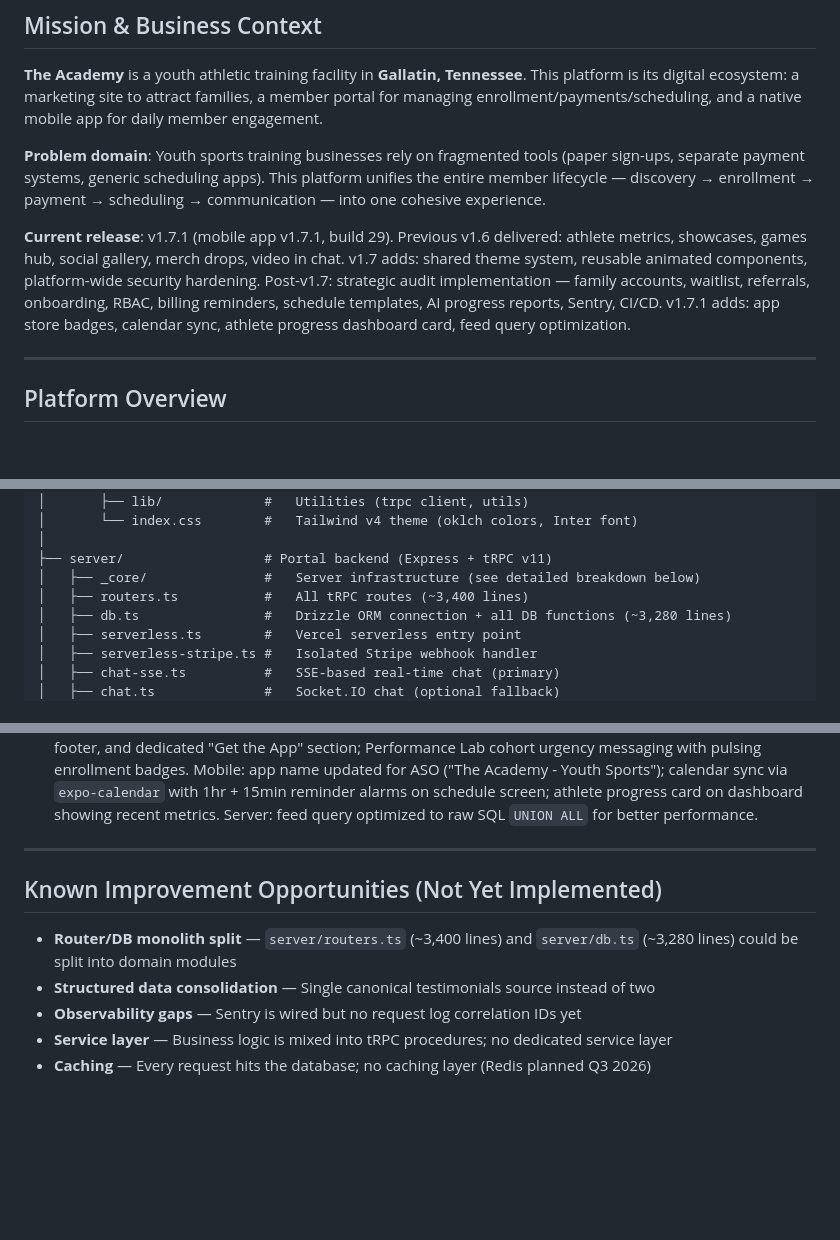
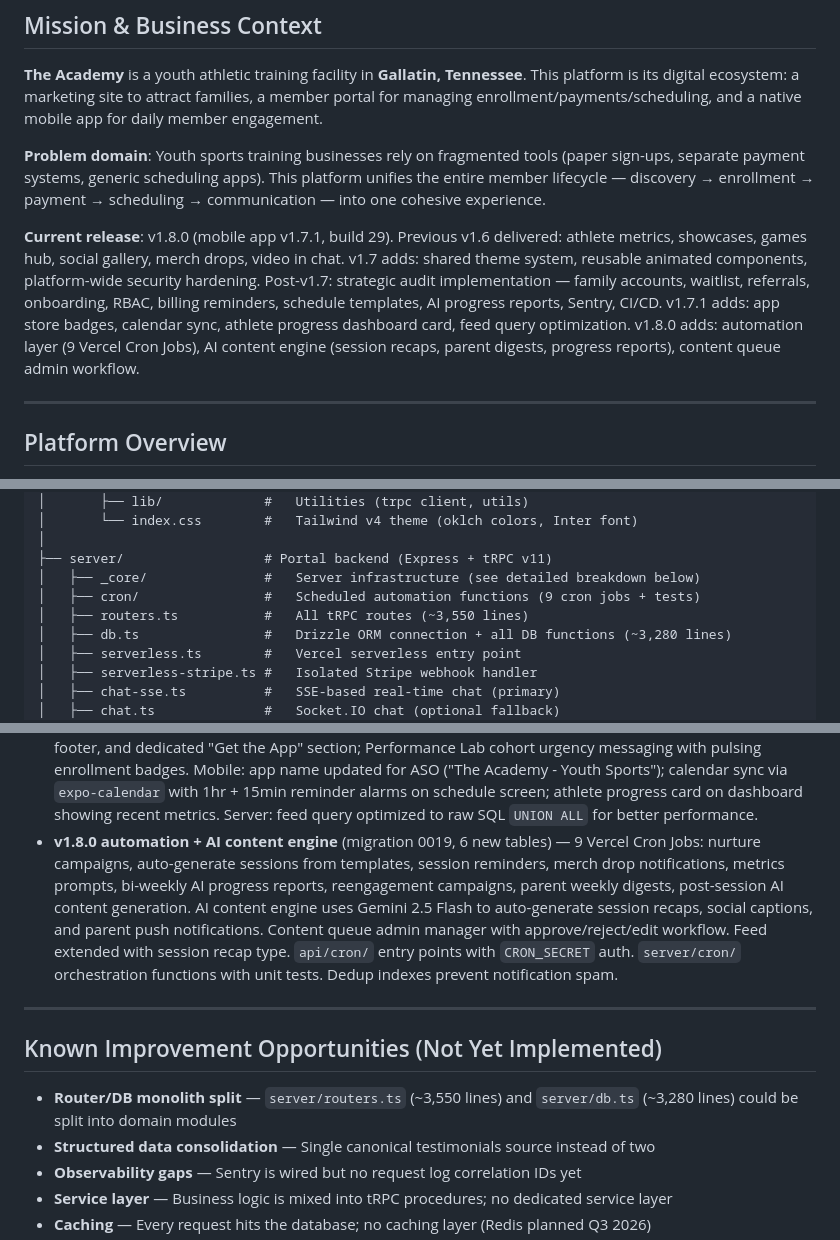
Before and after one commit to Tarshann/academy-platform, a Markdown page: CLAUDE.md, 3 parts joined by grey strips. Drawn GitHub-style; blank space fills up the shorter version.

```diff
--- a/CLAUDE.md
+++ b/CLAUDE.md
@@ -11,7 +11,7 @@
 
 **Problem domain**: Youth sports training businesses rely on fragmented tools (paper sign-ups, separate payment systems, generic scheduling apps). This platform unifies the entire member lifecycle — discovery → enrollment → payment → scheduling → communication — into one cohesive experience.
 
-**Current release**: v1.7.1 (mobile app v1.7.1, build 29). Previous v1.6 delivered: athlete metrics, showcases, games hub, social gallery, merch drops, video in chat. v1.7 adds: shared theme system, reusable animated components, platform-wide security hardening. Post-v1.7: strategic audit implementation — family accounts, waitlist, referrals, onboarding, RBAC, billing reminders, schedule templates, AI progress reports, Sentry, CI/CD. v1.7.1 adds: app store badges, calendar sync, athlete progress dashboard card, feed query optimization.
+**Current release**: v1.8.0 (mobile app v1.7.1, build 29). Previous v1.6 delivered: athlete metrics, showcases, games hub, social gallery, merch drops, video in chat. v1.7 adds: shared theme system, reusable animated components, platform-wide security hardening. Post-v1.7: strategic audit implementation — family accounts, waitlist, referrals, onboarding, RBAC, billing reminders, schedule templates, AI progress reports, Sentry, CI/CD. v1.7.1 adds: app store badges, calendar sync, athlete progress dashboard card, feed query optimization. v1.8.0 adds: automation layer (9 Vercel Cron Jobs), AI content engine (session recaps, parent digests, progress reports), content queue admin workflow.
 
 ---
 
@@ -79,7 +79,8 @@ academy-platform/
 │
 ├── server/                  # Portal backend (Express + tRPC v11)
 │   ├── _core/               #   Server infrastructure (see detailed breakdown below)
-│   ├── routers.ts           #   All tRPC routes (~3,400 lines)
+│   ├── cron/                #   Scheduled automation functions (9 cron jobs + tests)
+│   ├── routers.ts           #   All tRPC routes (~3,550 lines)
 │   ├── db.ts                #   Drizzle ORM connection + all DB functions (~3,280 lines)
 │   ├── serverless.ts        #   Vercel serverless entry point
 │   ├── serverless-stripe.ts #   Isolated Stripe webhook handler
@@ -795,12 +800,13 @@ A comprehensive audit is documented in `docs/FULL_PLATFORM_AUDIT.md`. All 8 high
 - **Post-review hardening** — Replaced mock toast (console.log/alert) with sonner in all 4 new admin managers. Fixed social posts reorder bug (now uses post ID instead of filtered-list index). Added error states with retry buttons to all mobile admin screens. Logout no longer re-throws on backend 500. Field whitelisting on `updateMerchDrop` and `updateSocialPost` prevents accidental overwrites of createdBy/createdAt/counters. Sign-up button disabled when password < 8 chars. Mobile admin mutations have onError handlers.
 - **Strategic audit implementation** (migration 0016, 12 features) — Family/household accounts with parent dashboard page (`/family`) viewing child metrics/attendance/schedules. Waitlist & capacity management with auto-notify when spots open. Onboarding flow (`/onboarding`) — 4-step guided first-login (role → sport → goals → complete). Automated billing & dunning via Stripe webhook (`invoice.payment_failed` triggers email + reminder record). Referral program (`/referrals`) — invite by email, referral codes, 100-point rewards, conversion tracking. RBAC with 7 roles (owner, admin, head_coach, assistant_coach, front_desk, parent, athlete) — `extendedRole` column on users table. Recurring schedule templates — admin creates weekly templates, auto-generates sessions. AI weekly progress reports — LLM-generated via Gemini, emailed to parents. Sibling/family discounts — auto 10%/15% based on enrolled children count. CI/CD pipeline (`.github/workflows/ci.yml`) with 3 jobs (portal build+test, marketing build+validate, mobile typecheck). Sentry error monitoring (`server/_core/sentry.ts`) — optional activation via `SENTRY_DSN` env var, integrated into Express error handler. All changes purely additive — no existing routes or signatures modified.
 - **v1.7.1 enhancements** (build 29) — Marketing: App Store/Google Play download badges on homepage hero, footer, and dedicated "Get the App" section; Performance Lab cohort urgency messaging with pulsing enrollment badges. Mobile: app name updated for ASO ("The Academy - Youth Sports"); calendar sync via `expo-calendar` with 1hr + 15min reminder alarms on schedule screen; athlete progress card on dashboard showing recent metrics. Server: feed query optimized to raw SQL `UNION ALL` for better performance.
+- **v1.8.0 automation + AI content engine** (migration 0019, 6 new tables) — 9 Vercel Cron Jobs: nurture campaigns, auto-generate sessions from templates, session reminders, merch drop notifications, metrics prompts, bi-weekly AI progress reports, reengagement campaigns, parent weekly digests, post-session AI content generation. AI content engine uses Gemini 2.5 Flash to auto-generate session recaps, social captions, and parent push notifications. Content queue admin manager with approve/reject/edit workflow. Feed extended with session recap type. `api/cron/` entry points with `CRON_SECRET` auth. `server/cron/` orchestration functions with unit tests. Dedup indexes prevent notification spam.
 
 ---
 
 ## Known Improvement Opportunities (Not Yet Implemented)
 
-- **Router/DB monolith split** — `server/routers.ts` (~3,400 lines) and `server/db.ts` (~3,280 lines) could be split into domain modules
+- **Router/DB monolith split** — `server/routers.ts` (~3,550 lines) and `server/db.ts` (~3,280 lines) could be split into domain modules
 - **Structured data consolidation** — Single canonical testimonials source instead of two
 - **Observability gaps** — Sentry is wired but no request log correlation IDs yet
 - **Service layer** — Business logic is mixed into tRPC procedures; no dedicated service layer
```
Also changed, not shown: other parts of CLAUDE.md (+11 -7 lines).
